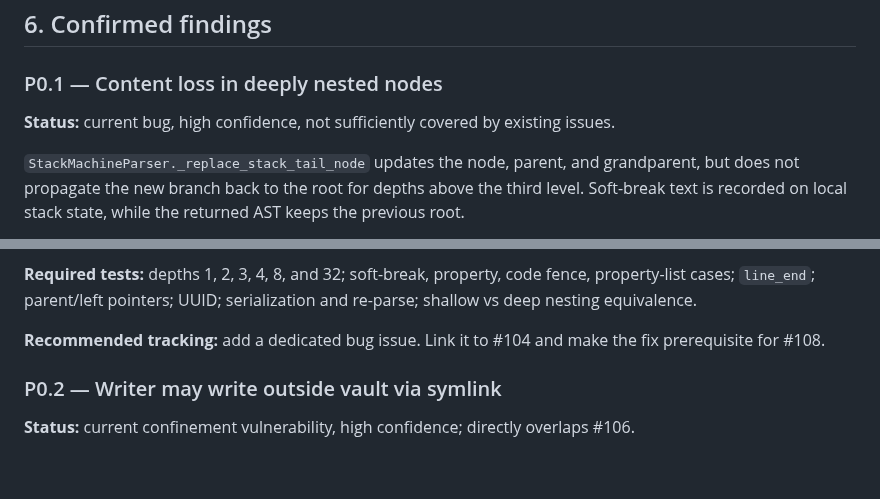
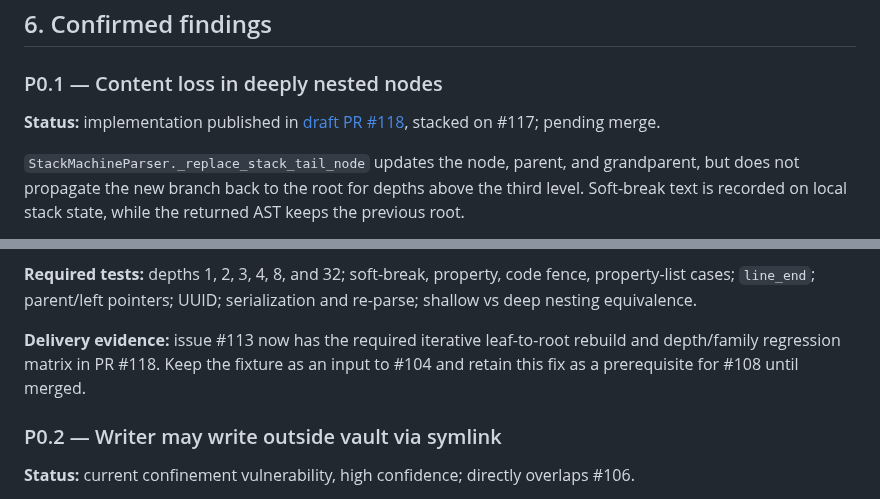
Before and after one commit to MarcoPorcellato/logseq-matryca-parser, a Markdown page: docs/REPOSITORY_STELLAR_ROADMAP_2026-08-06.md, 2 parts joined by grey strips. GitHub-like rendering; blank space fills up the shorter version.

```diff
--- a/docs/REPOSITORY_STELLAR_ROADMAP_2026-08-06.md
+++ b/docs/REPOSITORY_STELLAR_ROADMAP_2026-08-06.md
@@ -180,7 +180,9 @@ The future design must make these four contracts explicit.
 
 ### P0.1 — Content loss in deeply nested nodes
 
-**Status:** current bug, high confidence, not sufficiently covered by existing issues.
+**Status:** implementation published in
+[draft PR #118](https://github.com/MarcoPorcellato/logseq-matryca-parser/pull/118),
+stacked on #117; pending merge.
 
 `StackMachineParser._replace_stack_tail_node` updates the node, parent, and grandparent, but does not propagate the new branch back to the root for depths above the third level. Soft-break text is recorded on local stack state, while the returned AST keeps the previous root.
 
@@ -210,7 +212,9 @@ Protected input:
 
 **Required tests:** depths 1, 2, 3, 4, 8, and 32; soft-break, property, code fence, property-list cases; `line_end`; parent/left pointers; UUID; serialization and re-parse; shallow vs deep nesting equivalence.
 
-**Recommended tracking:** add a dedicated bug issue. Link it to #104 and make the fix prerequisite for #108.
+**Delivery evidence:** issue #113 now has the required iterative leaf-to-root
+rebuild and depth/family regression matrix in PR #118. Keep the fixture as an
+input to #104 and retain this fix as a prerequisite for #108 until merged.
 
 ### P0.2 — Writer may write outside vault via symlink
 
```
Also changed, not shown: docs/log.md (+5 -0 lines), docs/quality/ISSUE_RECONCILIATION_2026-08-06.md (+3 -3 lines).
